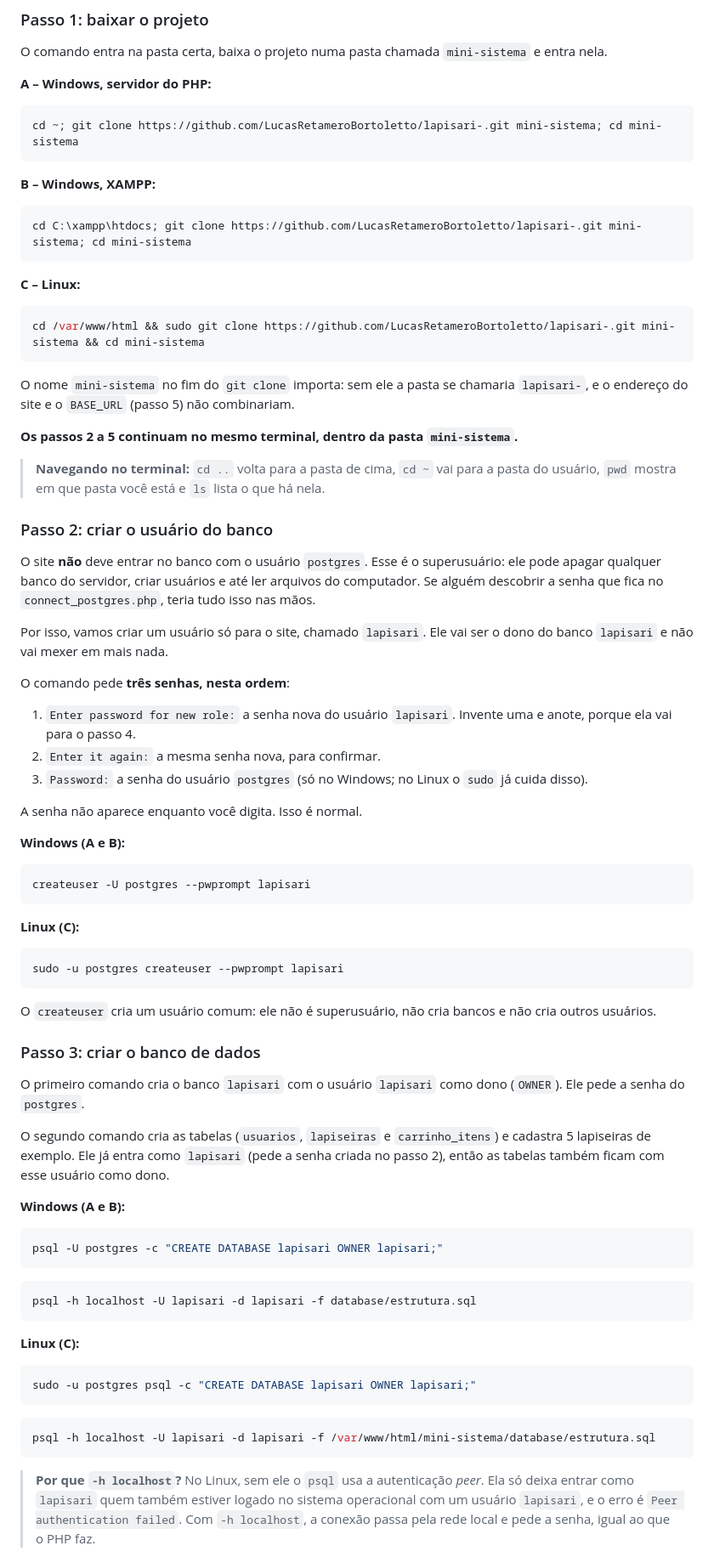
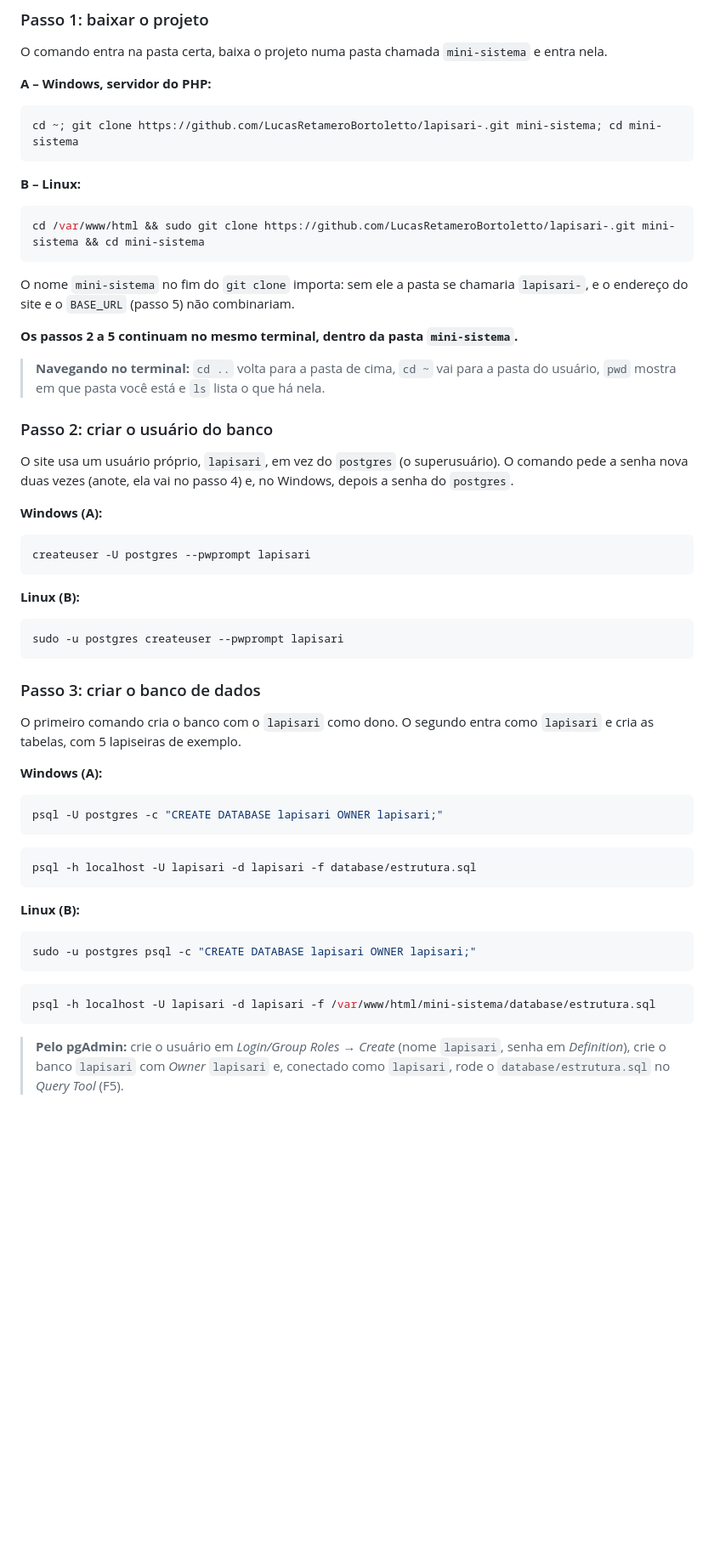
Before and after one commit to LucasRetameroBortoletto/lapisari-, a Markdown page: README.md, the part around one of its changes. Shown at 85% size. Drawn GitHub-style; blank space fills up the shorter version.

````diff
--- a/README.md
+++ b/README.md
@@ -363,13 +358,7 @@ O comando entra na pasta certa, baixa o projeto numa pasta chamada `mini-sistema
 cd ~; git clone https://github.com/LucasRetameroBortoletto/lapisari-.git mini-sistema; cd mini-sistema
 ```
 
-**B – Windows, XAMPP:**
-
-```powershell
-cd C:\xampp\htdocs; git clone https://github.com/LucasRetameroBortoletto/lapisari-.git mini-sistema; cd mini-sistema
-```
-
-**C – Linux:**
+**B – Linux:**
 
 ```bash
 cd /var/www/html && sudo git clone https://github.com/LucasRetameroBortoletto/lapisari-.git mini-sistema && cd mini-sistema
@@ -383,39 +372,25 @@ O nome `mini-sistema` no fim do `git clone` importa: sem ele a pasta se chamaria
 
 ### Passo 2: criar o usuário do banco
 
-O site **não** deve entrar no banco com o usuário `postgres`. Esse é o superusuário: ele pode apagar qualquer banco do servidor, criar usuários e até ler arquivos do computador. Se alguém descobrir a senha que fica no `connect_postgres.php`, teria tudo isso nas mãos.
+O site usa um usuário próprio, `lapisari`, em vez do `postgres` (o superusuário). O comando pede a senha nova duas vezes (anote, ela vai no passo 4) e, no Windows, depois a senha do `postgres`.
 
-Por isso, vamos criar um usuário só para o site, chamado `lapisari`. Ele vai ser o dono do banco `lapisari` e não vai mexer em mais nada.
-
-O comando pede **três senhas, nesta ordem**:
-
-1. `Enter password for new role:` a senha nova do usuário `lapisari`. Invente uma e anote, porque ela vai para o passo 4.
-2. `Enter it again:` a mesma senha nova, para confirmar.
-3. `Password:` a senha do usuário `postgres` (só no Windows; no Linux o `sudo` já cuida disso).
-
-A senha não aparece enquanto você digita. Isso é normal.
-
-**Windows (A e B):**
+**Windows (A):**
 
 ```powershell
 createuser -U postgres --pwprompt lapisari
 ```
 
-**Linux (C):**
+**Linux (B):**
 
 ```bash
 sudo -u postgres createuser --pwprompt lapisari
 ```
 
-O `createuser` cria um usuário comum: ele não é superusuário, não cria bancos e não cria outros usuários.
-
 ### Passo 3: criar o banco de dados
 
-O primeiro comando cria o banco `lapisari` com o usuário `lapisari` como dono (`OWNER`). Ele pede a senha do `postgres`.
+O primeiro comando cria o banco com o `lapisari` como dono. O segundo entra como `lapisari` e cria as tabelas, com 5 lapiseiras de exemplo.
 
-O segundo comando cria as tabelas (`usuarios`, `lapiseiras` e `carrinho_itens`) e cadastra 5 lapiseiras de exemplo. Ele já entra como `lapisari` (pede a senha criada no passo 2), então as tabelas também ficam com esse usuário como dono.
-
-**Windows (A e B):**
+**Windows (A):**
 
 ```powershell
 psql -U postgres -c "CREATE DATABASE lapisari OWNER lapisari;"
@@ -425,7 +400,7 @@ psql -U postgres -c "CREATE DATABASE lapisari OWNER lapisari;"
 psql -h localhost -U lapisari -d lapisari -f database/estrutura.sql
 ```
 
-**Linux (C):**
+**Linux (B):**
 
 ```bash
 sudo -u postgres psql -c "CREATE DATABASE lapisari OWNER lapisari;"
@@ -435,5 +410,5 @@ sudo -u postgres psql -c "CREATE DATABASE lapisari OWNER lapisari;"
 psql -h localhost -U lapisari -d lapisari -f /var/www/html/mini-sistema/database/estrutura.sql
 ```
 
-> **Por que `-h localhost`?** No Linux, sem ele o `psql` usa a autenticação *peer*. Ela só deixa entrar como `lapisari` quem também estiver logado no sistema operacional com um usuário `lapisari`, e o erro é `Peer authentication failed`. Com `-h localhost`, a conexão passa pela rede local e pede a senha, igual ao que o PHP faz.
+> **Pelo pgAdmin:** crie o usuário em *Login/Group Roles* → *Create* (nome `lapisari`, senha em *Definition*), crie o banco `lapisari` com *Owner* `lapisari` e, conectado como `lapisari`, rode o `database/estrutura.sql` no *Query Tool* (F5).
 
````
Also changed, not shown: other parts of README.md (+23 -74 lines).
